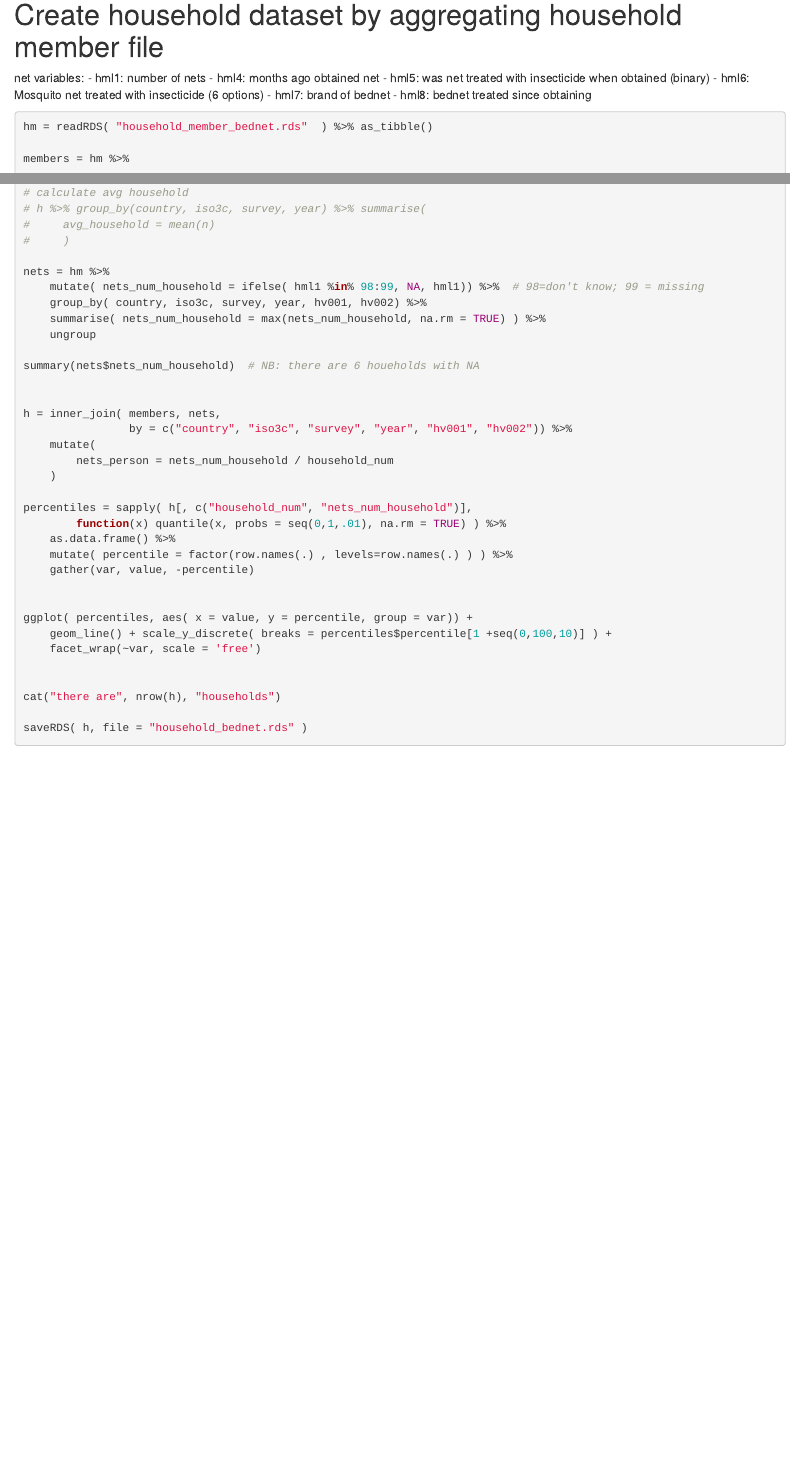
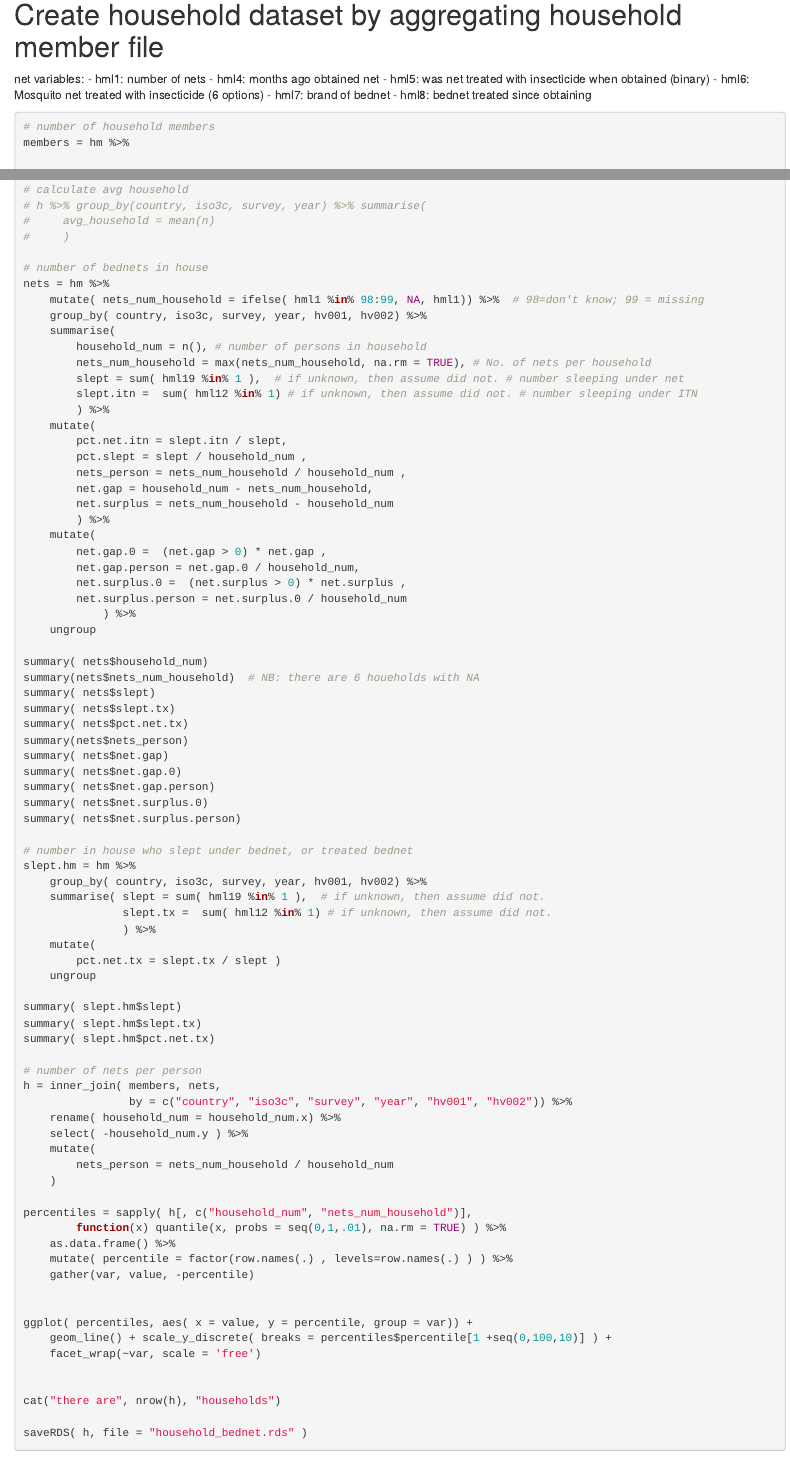
Before and after one commit to jpainter/llin-effectiveness, an R Markdown document (DHS_bednet_data.Rmd): the page in a window 1100 px wide, from 4170 px down before the commit and from 4220 px down after it, so that both start at the same text, and a second part further down, joined at a grey line. Rendered offline with R 4.5, knitr and Pandoc, with nearby package versions; some code elsewhere in the file could not run offline.

Commit message:
updated data elements

````diff
--- a/DHS_bednet_data.Rmd
+++ b/DHS_bednet_data.Rmd
@@ -312,8 +316,7 @@ net variables:
 
 ```{r, eval=FALSE}
 
-hm = readRDS( "household_member_bednet.rds"  ) %>% as_tibble()
-
+# number of household members
 members = hm %>%
 
     count( country, iso3c, survey, year, hv001, hv002) %>%
@@ -328,17 +331,62 @@ quantile( members$household_num , probs = seq(0,1,.1))
 #     avg_household = mean(n)
 #     )
 
+# number of bednets in house
 nets = hm %>%
     mutate( nets_num_household = ifelse( hml1 %in% 98:99, NA, hml1)) %>%  # 98=don't know; 99 = missing
     group_by( country, iso3c, survey, year, hv001, hv002) %>%
-    summarise( nets_num_household = max(nets_num_household, na.rm = TRUE) ) %>%
+    summarise(
+        household_num = n(), # number of persons in household
+        nets_num_household = max(nets_num_household, na.rm = TRUE), # No. of nets per household
+        slept = sum( hml19 %in% 1 ),  # if unknown, then assume did not. # number sleeping under net
+        slept.itn =  sum( hml12 %in% 1) # if unknown, then assume did not. # number sleeping under ITN
+        ) %>%
+    mutate(
+        pct.net.itn = slept.itn / slept,
+        pct.slept = slept / household_num ,
+        nets_person = nets_num_household / household_num ,
+        net.gap = household_num - nets_num_household,
+        net.surplus = nets_num_household - household_num
+        ) %>%
+    mutate(
+        net.gap.0 =  (net.gap > 0) * net.gap ,
+        net.gap.person = net.gap.0 / household_num,
+        net.surplus.0 =  (net.surplus > 0) * net.surplus ,
+        net.surplus.person = net.surplus.0 / household_num
+            ) %>%
     ungroup
 
+summary( nets$household_num)
 summary(nets$nets_num_household)  # NB: there are 6 houeholds with NA
+summary( nets$slept)
+summary( nets$slept.tx)
+summary( nets$pct.net.tx)
+summary(nets$nets_person)
+summary( nets$net.gap)
+summary( nets$net.gap.0)
+summary( nets$net.gap.person)
+summary( nets$net.surplus.0)
+summary( nets$net.surplus.person)
 
+# number in house who slept under bednet, or treated bednet
+slept.hm = hm %>%
+    group_by( country, iso3c, survey, year, hv001, hv002) %>%
+    summarise( slept = sum( hml19 %in% 1 ),  # if unknown, then assume did not.
+               slept.tx =  sum( hml12 %in% 1) # if unknown, then assume did not.
+               ) %>%
+    mutate(
+        pct.net.tx = slept.tx / slept )
+    ungroup
 
+summary( slept.hm$slept)
+summary( slept.hm$slept.tx)
+summary( slept.hm$pct.net.tx)
+
+# number of nets per person
 h = inner_join( members, nets,
                 by = c("country", "iso3c", "survey", "year", "hv001", "hv002")) %>%
+    rename( household_num = household_num.x) %>%
+    select( -household_num.y ) %>%
     mutate(
         nets_person = nets_num_household / household_num
     )
````
Also changed, not shown: DHS_bednet_data.Rmd (6 more changed lines).
